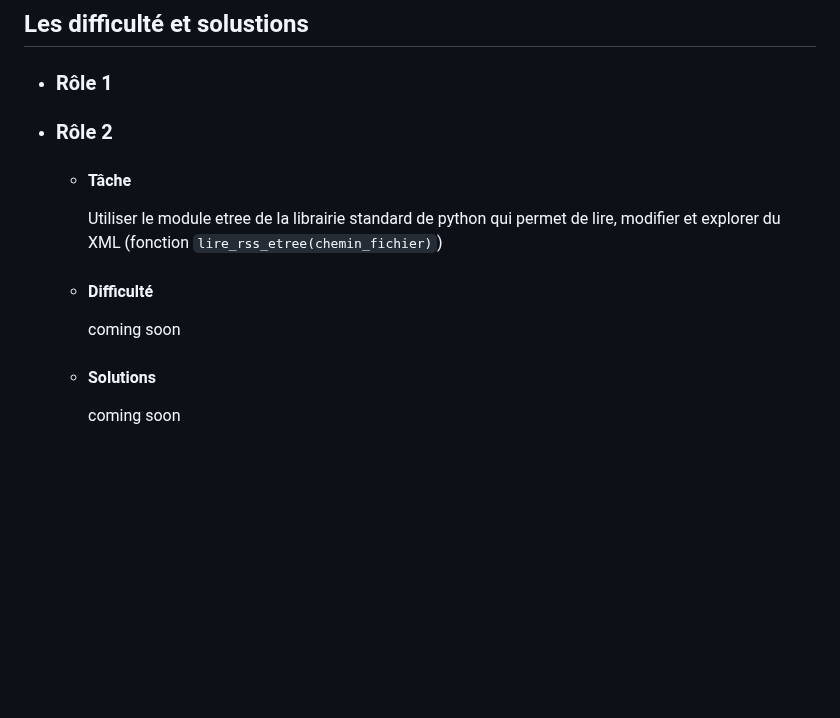
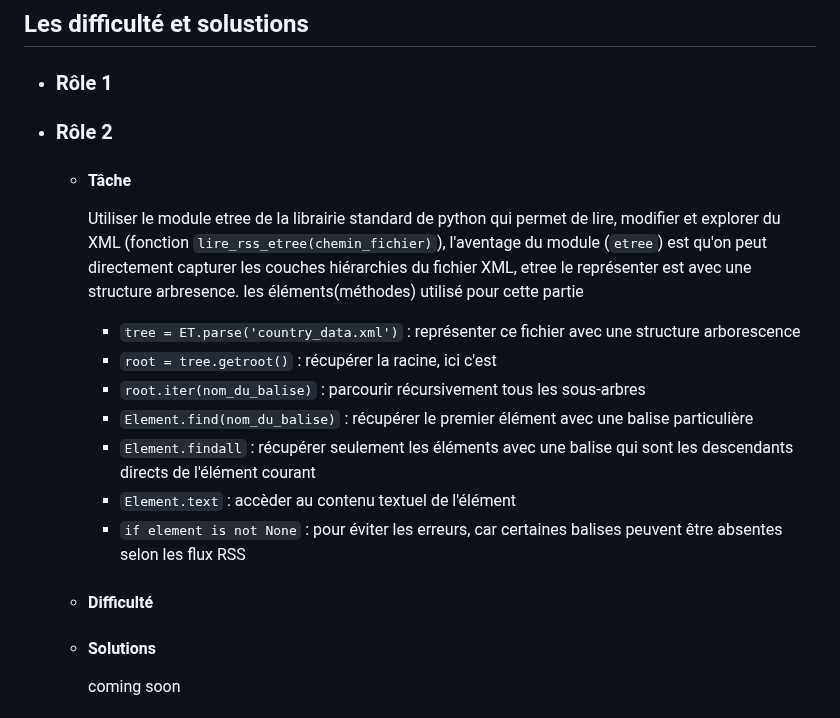
Before and after one commit to Shiyi-YAO/git-along, a Markdown page: S3_journal.md, the part around the change. GitHub-like rendering; blank space fills up the shorter version.

```diff
--- a/S3_journal.md
+++ b/S3_journal.md
@@ -65,11 +65,18 @@ categories : ['Culture', 'Musique', 'États-Unis']
 
 - ### Rôle 2
    - #### Tâche
-     Utiliser le module etree de la librairie standard de python qui permet de lire, modifier et explorer du XML (fonction `lire_rss_etree(chemin_fichier)`)
+     Utiliser le module etree de la librairie standard de python qui permet de lire, modifier et explorer du XML (fonction `lire_rss_etree(chemin_fichier)`), l'aventage du module (`etree`) est qu'on peut directement capturer les couches hiérarchies du fichier XML, etree le représenter est avec une structure arbresence. les éléments(méthodes) utilisé pour cette partie
+     - `tree = ET.parse('country_data.xml')` : représenter ce fichier avec une structure arborescence
+     - `root = tree.getroot()` : récupérer la racine, ici c'est <rss></rss>
+     - `root.iter(nom_du_balise)` : parcourir récursivement tous les sous-arbres
+     - `Element.find(nom_du_balise)` : récupérer le premier élément avec une balise particulière
+     - `Element.findall` : récupérer seulement les éléments avec une balise qui sont les descendants directs de l'élément courant
+     - `Element.text` : accèder au contenu textuel de l'élément
+     - `if element is not None` : pour éviter les erreurs, car certaines balises peuvent être absentes selon les flux RSS
 
    - #### Difficulté
 
-     coming soon
+
 
    - #### Solutions
 
```
